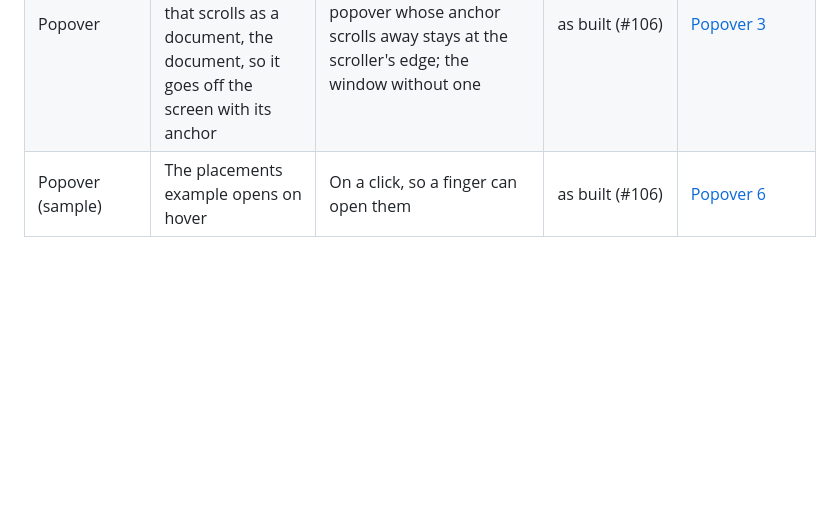
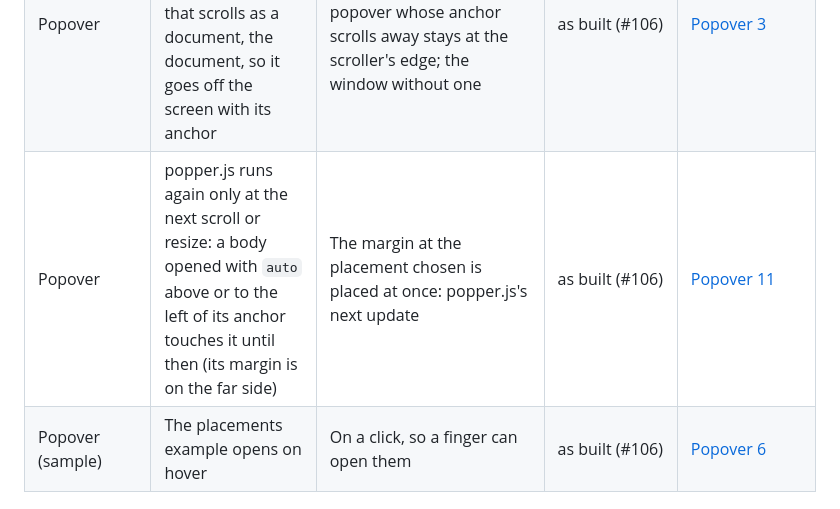
Before and after one commit to wdcossey/Metered, a Markdown page: docs/deviations.md, the part around the change. GitHub-like rendering; blank space fills up the shorter version.

```diff
--- a/docs/deviations.md
+++ b/docs/deviations.md
@@ -63,6 +63,7 @@ These are the ones to revisit first.
 | Popover | A controlled `Popover` changes nothing itself; a `StatefulPopover` its own state, its `onOpen` and `onClose` called for its own changes | One popover: a click on the anchor, a click outside and Escape set `IsOpen` whatever bound it; `Open` and `Close` raised on every change | as built (#106) | [Popover 1](controls/Popover/README.md#known-differences) |
 | Popover | A phone's browser fires `mouseenter` on a tap: a hover popover opens, until a tap elsewhere | A finger never hovers: a tap doesn't open a hover popover (keyboard focus does) | as built (#106) | [Popover 2](controls/Popover/README.md#known-differences) |
 | Popover | `preventOverflow` keeps the body in the anchor's scroll parent: in a page that scrolls as a document, the document, so it goes off the screen with its anchor | The page's scroll viewer is the scroll parent: a popover whose anchor scrolls away stays at the scroller's edge; the window without one | as built (#106) | [Popover 3](controls/Popover/README.md#known-differences) |
+| Popover | popper.js runs again only at the next scroll or resize: a body opened with `auto` above or to the left of its anchor touches it until then (its margin is on the far side) | The margin at the placement chosen is placed at once: popper.js's next update | as built (#106) | [Popover 11](controls/Popover/README.md#known-differences) |
 | Popover (sample) | The placements example opens on hover | On a click, so a finger can open them | as built (#106) | [Popover 6](controls/Popover/README.md#known-differences) |
 
 ## Forced
```
Also changed, not shown: CLAUDE.md (+2 -2 lines), docs/preview/dark__popover-1.png, docs/preview/dark__popover-2.png, docs/preview/light__popover-1.png, docs/preview/light__popover-2.png, 12 other files.
